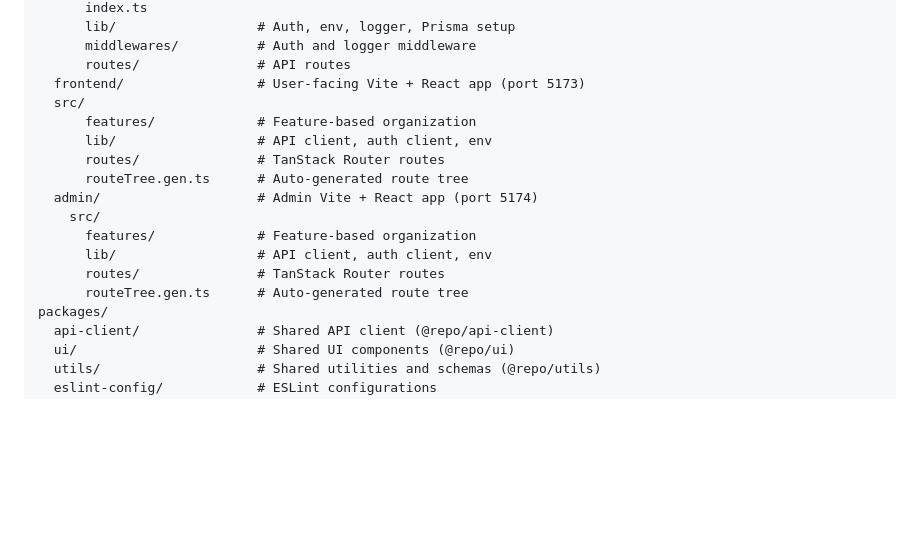
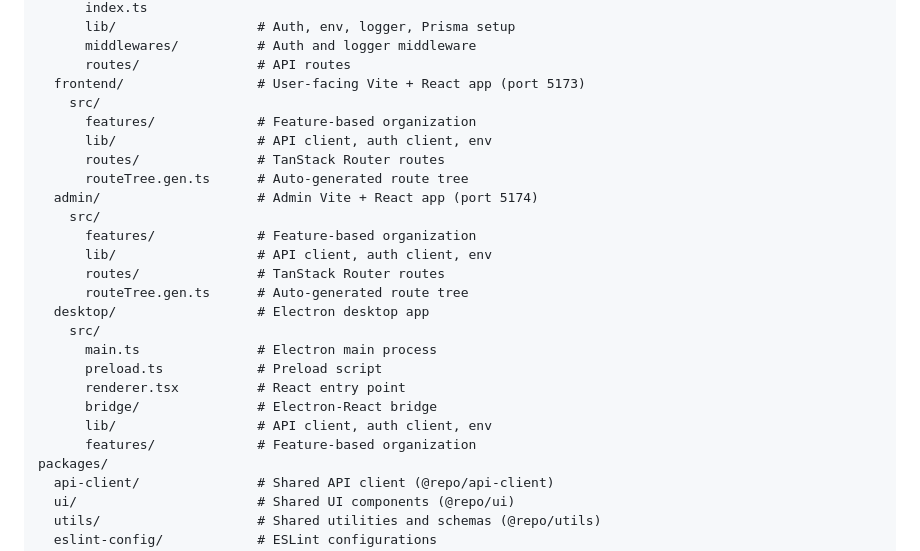
Before and after one commit to Melv1C/fullstack-turbo-kit, a Markdown page: AGENTS.md, the part around the change. GitHub-like rendering; blank space fills up the shorter version.

Commit message:
feat: add structure for Electron desktop app in AGENTS.md

```diff
--- a/AGENTS.md
+++ b/AGENTS.md
@@ -33,7 +33,7 @@ apps/
       middlewares/          # Auth and logger middleware
       routes/               # API routes
   frontend/                 # User-facing Vite + React app (port 5173)
-  src/
+    src/
       features/             # Feature-based organization
       lib/                  # API client, auth client, env
       routes/               # TanStack Router routes
@@ -44,6 +44,14 @@ apps/
       lib/                  # API client, auth client, env
       routes/               # TanStack Router routes
       routeTree.gen.ts      # Auto-generated route tree
+  desktop/                  # Electron desktop app
+    src/
+      main.ts               # Electron main process
+      preload.ts            # Preload script
+      renderer.tsx          # React entry point
+      bridge/               # Electron-React bridge
+      lib/                  # API client, auth client, env
+      features/             # Feature-based organization
 packages/
   api-client/               # Shared API client (@repo/api-client)
   ui/                       # Shared UI components (@repo/ui)
```
